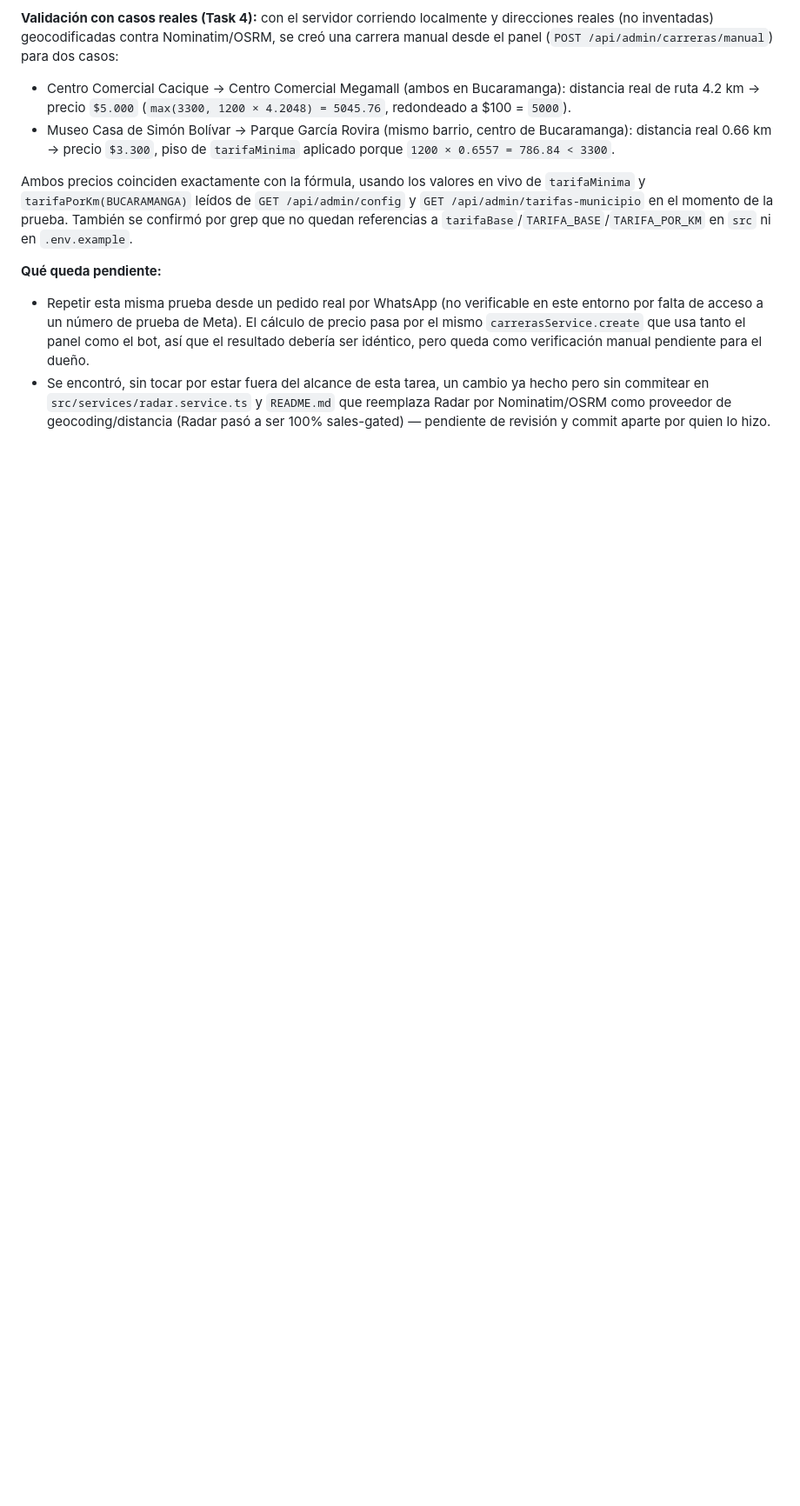
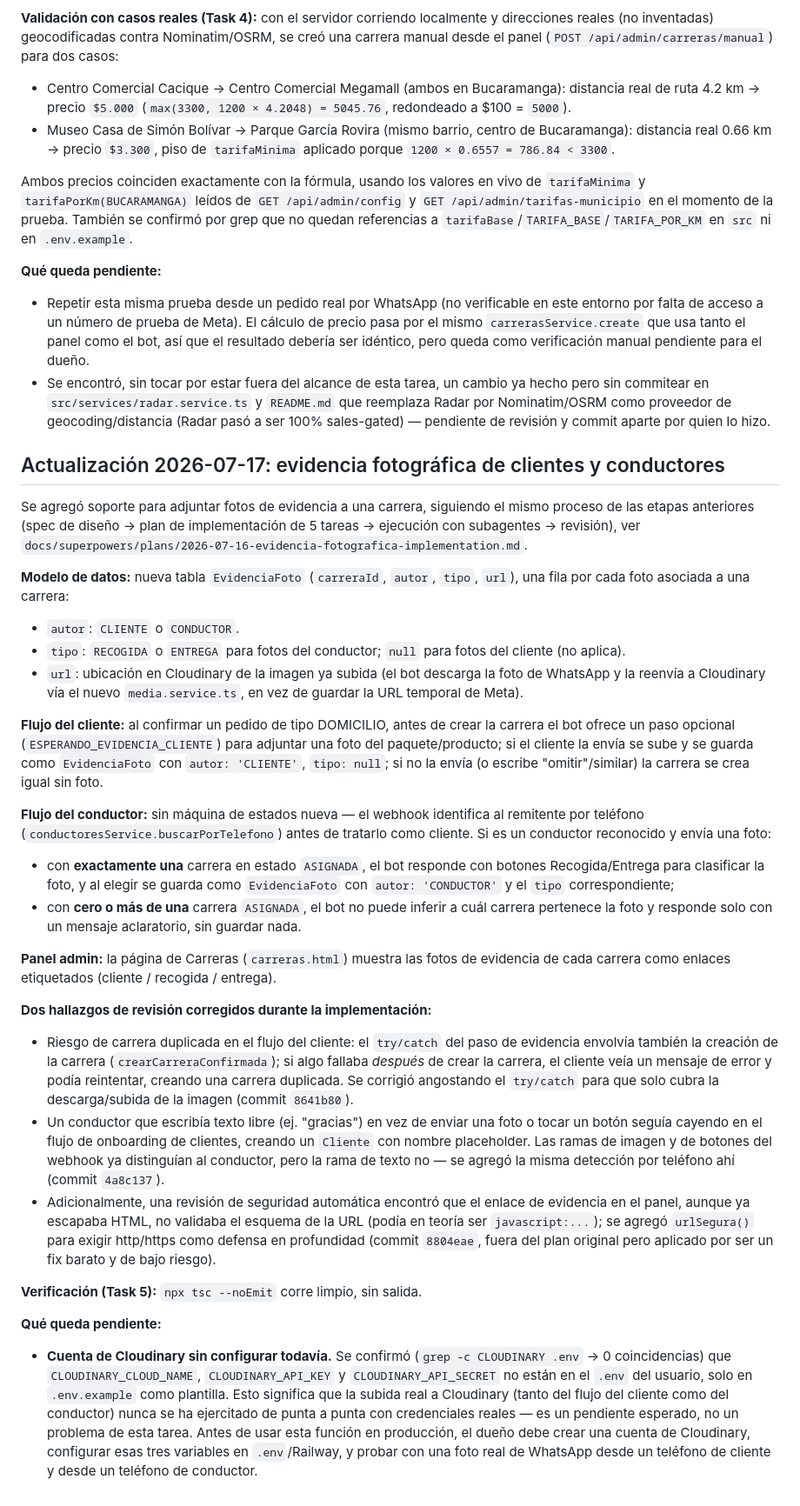
Before and after one commit to Juand2602/mensajeria-bot, a Markdown page: PROGRESS.md, the part around one of its changes. Shown at 87% size. GitHub-like rendering; blank space fills up the shorter version.

Commit message:
docs: actualizar progreso con evidencia fotográfica de clientes y conductores

```diff
--- a/PROGRESS.md
+++ b/PROGRESS.md
@@ -185,3 +185,68 @@ en `.env.example`.
   pero sin commitear en `src/services/radar.service.ts` y `README.md` que reemplaza
   Radar por Nominatim/OSRM como proveedor de geocoding/distancia (Radar pasó a ser
   100% sales-gated) — pendiente de revisión y commit aparte por quien lo hizo.
+
+## Actualización 2026-07-17: evidencia fotográfica de clientes y conductores
+
+Se agregó soporte para adjuntar fotos de evidencia a una carrera, siguiendo el mismo
+proceso de las etapas anteriores (spec de diseño → plan de implementación de 5 tareas →
+ejecución con subagentes → revisión), ver
+`docs/superpowers/plans/2026-07-16-evidencia-fotografica-implementation.md`.
+
+**Modelo de datos:** nueva tabla `EvidenciaFoto` (`carreraId`, `autor`, `tipo`, `url`),
+una fila por cada foto asociada a una carrera:
+- `autor`: `CLIENTE` o `CONDUCTOR`.
+- `tipo`: `RECOGIDA` o `ENTREGA` para fotos del conductor; `null` para fotos del
+  cliente (no aplica).
+- `url`: ubicación en Cloudinary de la imagen ya subida (el bot descarga la foto de
+  WhatsApp y la reenvía a Cloudinary vía el nuevo `media.service.ts`, en vez de guardar
+  la URL temporal de Meta).
+
+**Flujo del cliente:** al confirmar un pedido de tipo DOMICILIO, antes de crear la
+carrera el bot ofrece un paso opcional (`ESPERANDO_EVIDENCIA_CLIENTE`) para adjuntar
+una foto del paquete/producto; si el cliente la envía se sube y se guarda como
+`EvidenciaFoto` con `autor: 'CLIENTE'`, `tipo: null`; si no la envía (o escribe
+"omitir"/similar) la carrera se crea igual sin foto.
+
+**Flujo del conductor:** sin máquina de estados nueva — el webhook identifica al
+remitente por teléfono (`conductoresService.buscarPorTelefono`) antes de tratarlo como
+cliente. Si es un conductor reconocido y envía una foto:
+- con **exactamente una** carrera en estado `ASIGNADA`, el bot responde con botones
+  Recogida/Entrega para clasificar la foto, y al elegir se guarda como `EvidenciaFoto`
+  con `autor: 'CONDUCTOR'` y el `tipo` correspondiente;
+- con **cero o más de una** carrera `ASIGNADA`, el bot no puede inferir a cuál
+  carrera pertenece la foto y responde solo con un mensaje aclaratorio, sin guardar
+  nada.
+
+**Panel admin:** la página de Carreras (`carreras.html`) muestra las fotos de
+evidencia de cada carrera como enlaces etiquetados (cliente / recogida / entrega).
+
+**Dos hallazgos de revisión corregidos durante la implementación:**
+- Riesgo de carrera duplicada en el flujo del cliente: el `try/catch` del paso de
+  evidencia envolvía también la creación de la carrera (`crearCarreraConfirmada`); si
+  algo fallaba *después* de crear la carrera, el cliente veía un mensaje de error y
+  podía reintentar, creando una carrera duplicada. Se corrigió angostando el
+  `try/catch` para que solo cubra la descarga/subida de la imagen (commit `8641b80`).
+- Un conductor que escribía texto libre (ej. "gracias") en vez de enviar una foto o
+  tocar un botón seguía cayendo en el flujo de onboarding de clientes, creando un
+  `Cliente` con nombre placeholder. Las ramas de imagen y de botones del webhook ya
+  distinguían al conductor, pero la rama de texto no — se agregó la misma detección
+  por teléfono ahí (commit `4a8c137`).
+- Adicionalmente, una revisión de seguridad automática encontró que el enlace de
+  evidencia en el panel, aunque ya escapaba HTML, no validaba el esquema de la URL
+  (podía en teoría ser `javascript:...`); se agregó `urlSegura()` para exigir
+  http/https como defensa en profundidad (commit `8804eae`, fuera del plan original
+  pero aplicado por ser un fix barato y de bajo riesgo).
+
+**Verificación (Task 5):** `npx tsc --noEmit` corre limpio, sin salida.
+
+**Qué queda pendiente:**
+- **Cuenta de Cloudinary sin configurar todavía.** Se confirmó (`grep -c CLOUDINARY
+  .env` → 0 coincidencias) que `CLOUDINARY_CLOUD_NAME`, `CLOUDINARY_API_KEY` y
+  `CLOUDINARY_API_SECRET` no están en el `.env` del usuario, solo en `.env.example`
+  como plantilla. Esto significa que la subida real a Cloudinary (tanto del flujo del
+  cliente como del conductor) nunca se ha ejercitado de punta a punta con credenciales
+  reales — es un pendiente esperado, no un problema de esta tarea. Antes de usar esta
+  función en producción, el dueño debe crear una cuenta de Cloudinary, configurar esas
+  tres variables en `.env`/Railway, y probar con una foto real de WhatsApp desde un
+  teléfono de cliente y desde un teléfono de conductor.
```
Also changed, not shown: other parts of PROGRESS.md (+1 -1 lines).
